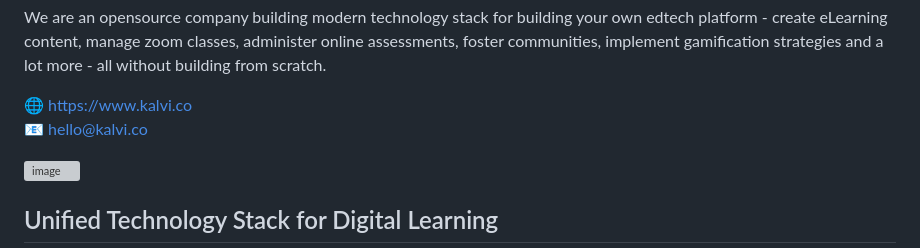
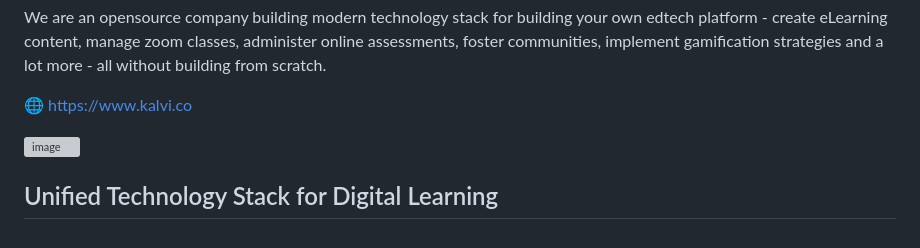
Before and after one commit to tharmikan/Kalvi, a Markdown page: README.md, the part around the change. Rendered like a GitHub page; grey boxes are pictures that could not be loaded.

```diff
--- a/README.md
+++ b/README.md
@@ -3,7 +3,7 @@
 We are an opensource company building modern technology stack for building your own edtech platform - create eLearning content, manage zoom classes, administer online assessments, foster communities, implement gamification strategies and a lot more - all without building from scratch.
 <br>
 
-🌐 https://www.kalvi.co <br> 📧 hello@kalvi.co
+🌐 https://www.kalvi.co <br>
 
 ![image](https://github.com/kalvilabs/.github/assets/9934901/f16d0280-cb8d-4f95-80d4-6f8e973a989d)
 <br>
```
